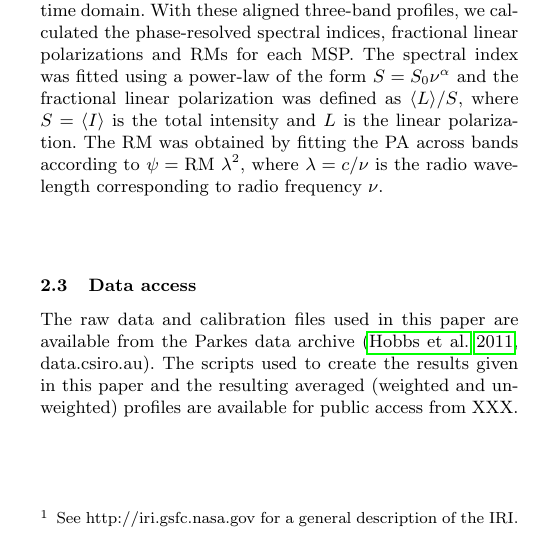
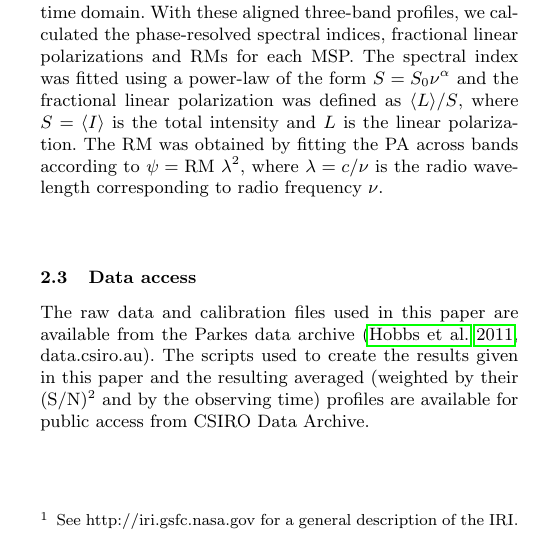
Before and after one commit to shidai/pptaProf, a LaTeX paper (prof.tex): part of one column of page 3 of 18, cut so that both start at the same text. Compiled offline with pdfLaTeX; a LaTeX package or settings file that is missing is left out.

Commit message:
23rd Nov. first draft sent

```diff
--- a/prof.tex
+++ b/prof.tex
@@ -552,7 +552,8 @@ The raw data and calibration files used in this paper are available from the
 Parkes data archive~\citep[][data.csiro.au]{Hobbs11}.
 %
 The scripts used to create the results given in this paper and the resulting averaged
-(weighted and unweighted) profiles are available for public access from XXX.
+(weighted by their $(\rm{S/N})^2$ and by the observing time) profiles are available for
+public access from CSIRO Data Archive.
 
 
 \section{Multi-frequency Polarization Profiles}
```
Also changed, not shown: prof.tex (4 more changed lines), 2 other files.
